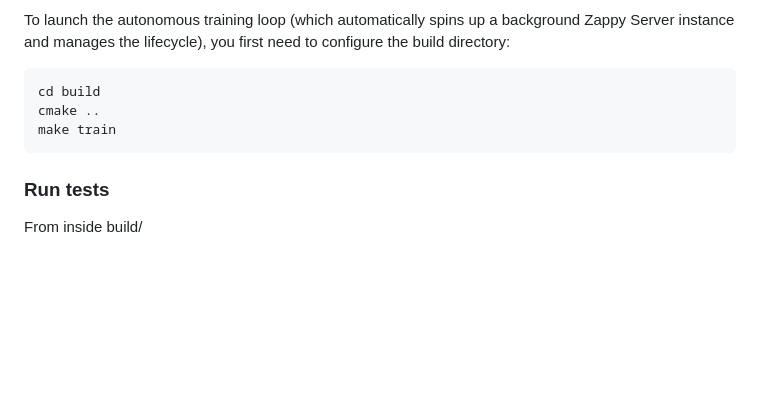
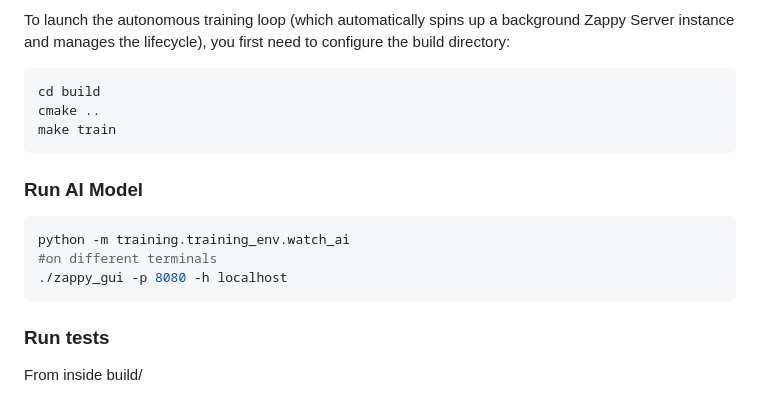
Before and after one commit to GerardPolloRebozado/zappy, a Markdown page: ai/README.md, the part around the change. GitHub-like rendering; blank space fills up the shorter version.

Commit message:
feat: run ai model docs

````diff
--- a/ai/README.md
+++ b/ai/README.md
@@ -94,6 +94,14 @@ cmake ..
 make train
 ```
 
+### Run AI Model
+
+```bash
+python -m training.training_env.watch_ai
+#on different terminals
+./zappy_gui -p 8080 -h localhost
+```
+
 ### Run tests
 From inside build/
 ```bash
````
